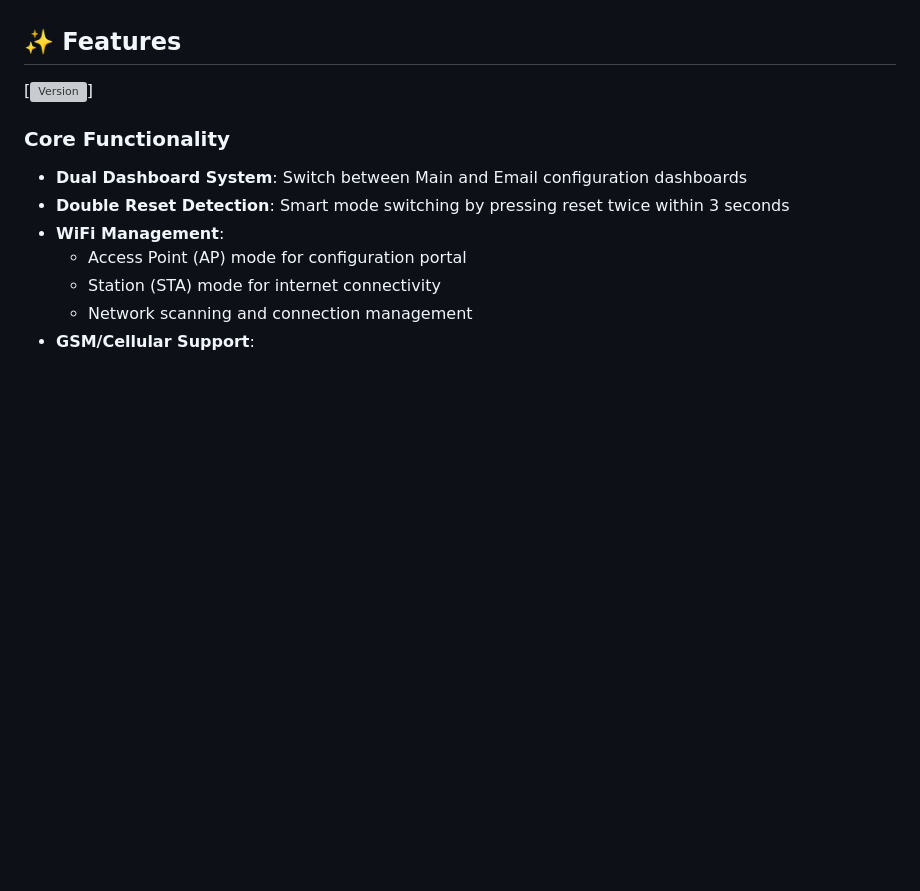
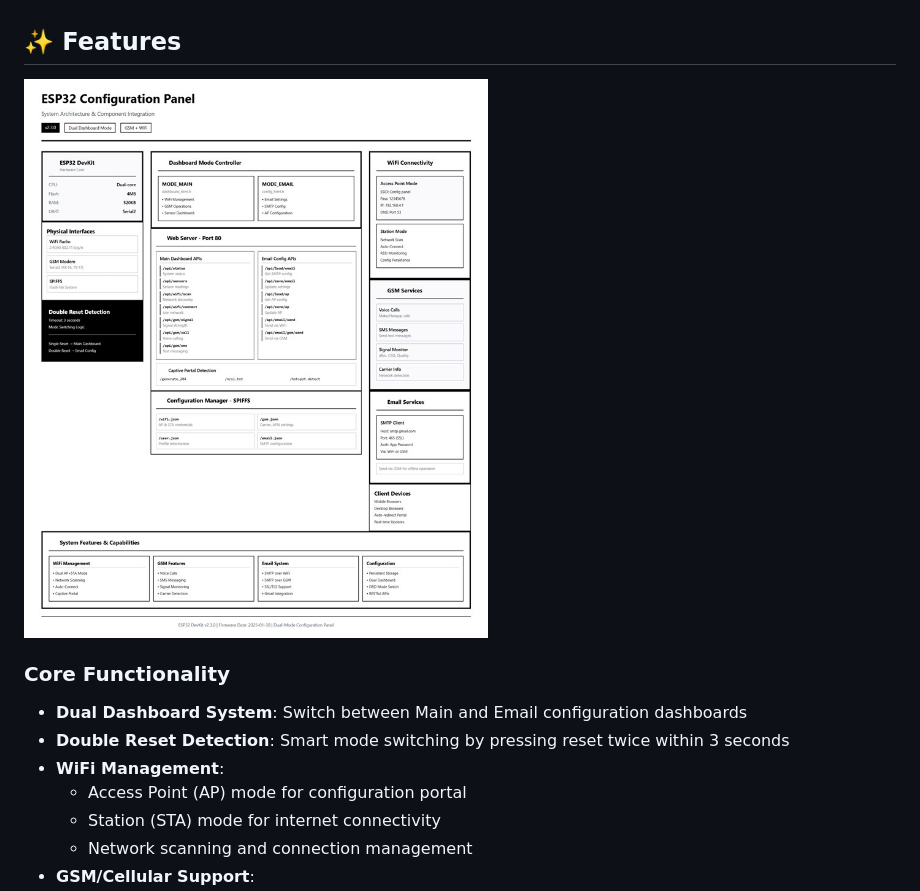
Before and after one commit to kalharaCK/IIOT-device-config-pannel, a Markdown page: README.md, the part around the change. Drawn GitHub-style; blank space fills up the shorter version; grey boxes are pictures that could not be loaded.

Commit message:
Fix image link for system architecture
Updated image link for system architecture in README.

```diff
--- a/README.md
+++ b/README.md
@@ -23,7 +23,8 @@ A comprehensive dual-mode configuration panel for ESP32 with WiFi and GSM manage
 - [License](#license)
 
 ## ✨ Features
-[![Version]((https://github.com/kalharaCK/IIOT-device-config-pannel/blob/main/doc/Picture1.jpg))]
+![System architecture](doc/Picture1.jpg)
+
 ### Core Functionality
 - **Dual Dashboard System**: Switch between Main and Email configuration dashboards
 - **Double Reset Detection**: Smart mode switching by pressing reset twice within 3 seconds
```
